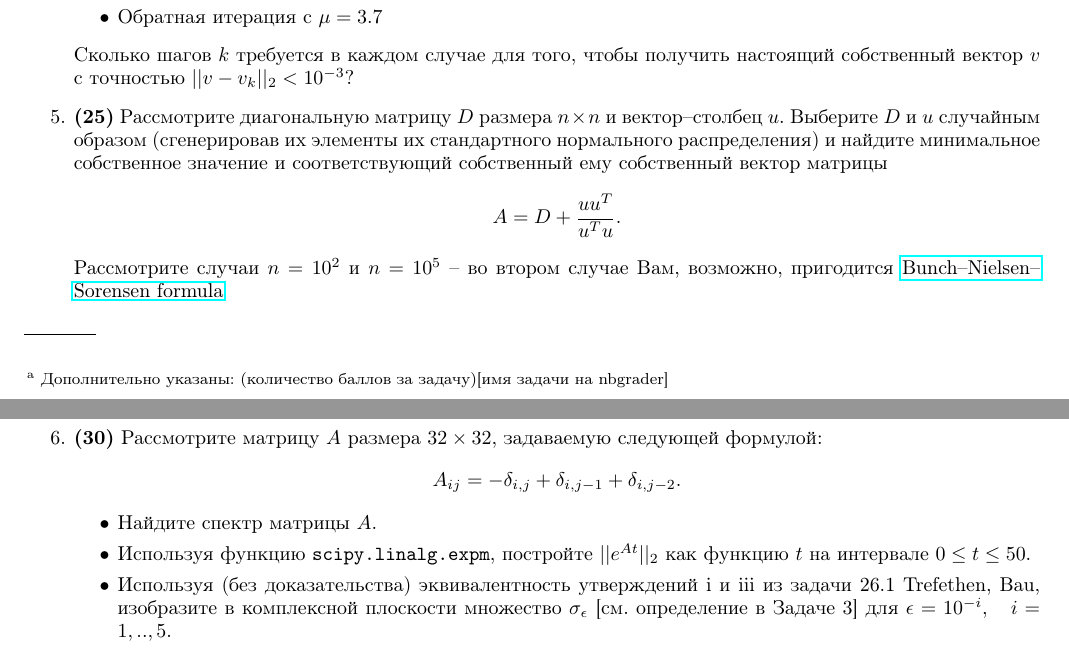
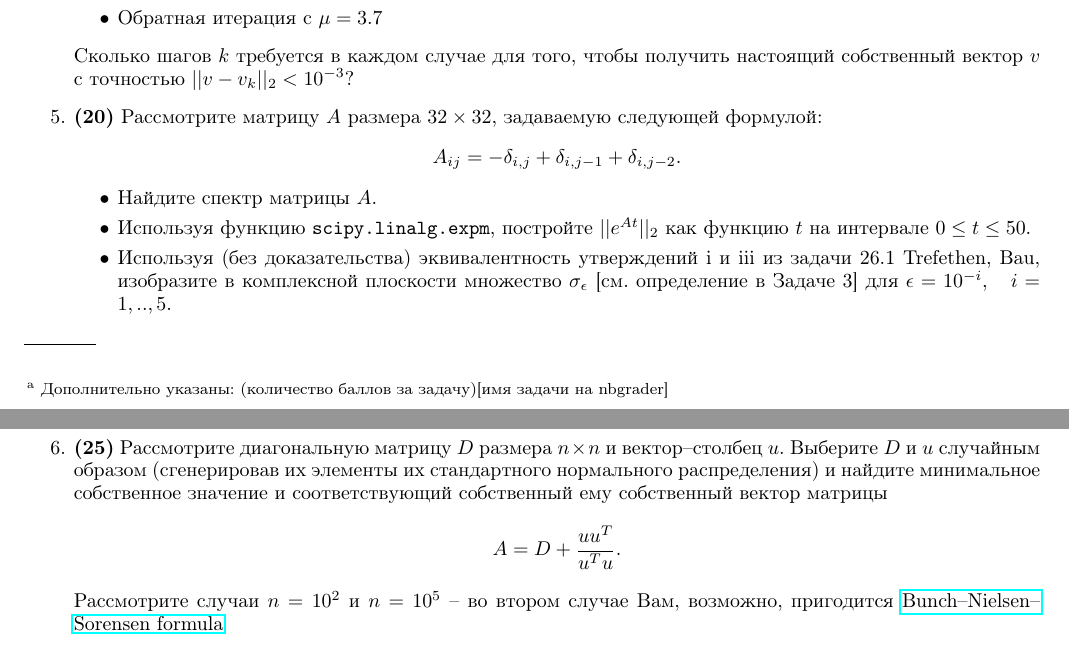
Before and after one commit to ev-br/CP2020, a LaTeX problem sheet (HW4.tex): two parts of pages 1 and 2 of 2, joined at a grey line, cut so that both start at the same text. Compiled offline with pdfLaTeX.

Commit message:
changed scores

```diff
--- a/HW4.tex
+++ b/HW4.tex
@@ -64,9 +64,7 @@ $$
 \item Обратная итерация с $\mu = 3.7$
 \end{itemize}
 Сколько шагов $k$ требуется в каждом случае для того, чтобы получить настоящий собственный вектор $v$ с точностью $||v-v_k||_2 < 10^{-3}$?
-\item \textbf{(25)} Рассмотрите диагональную матрицу $D$ размера $n\times n$ и вектор--столбец $u$. Выберите $D$ и $u$ случайным образом (сгенерировав их элементы их стандартного нормального распределения) и найдите минимальное собственное значение и соответствующий собственный ему собственный вектор матрицы
-$$A = D + \frac{u u^T}{u^T u}.$$ Рассмотрите случаи $n=10^2$ и $n=10^5$ -- во втором случае Вам, возможно, пригодится \href{https://en.wikipedia.org/wiki/Bunch%E2%80%93Nielsen%E2%80%93Sorensen_formula}{Bunch--Nielsen--Sorensen formula}
-\item \textbf{(30)} Рассмотрите матрицу $A$ размера $32\times 32$, задаваемую следующей формулой:
+\item \textbf{(20)} Рассмотрите матрицу $A$ размера $32\times 32$, задаваемую следующей формулой:
 $$
 A_{ij} = -\delta_{i,j} + \delta_{i, j-1} + \delta_{i, j-2}.
 $$
@@ -75,5 +73,7 @@ $$
 \item Используя функцию \lstinline{scipy.linalg.expm}, постройте $||e^{At}||_2$ как функцию $t$ на интервале $0\le t \le 50$.
 \item Используя (без доказательства) эквивалентность утверждений i и iii из задачи 26.1 Trefethen, Bau, изобразите в комплексной плоскости множество $\sigma_\epsilon$ [см. определение в Задаче 3] для $\epsilon = 10^{-i},\quad i=1,..,5$.
 \end{itemize}
+\item \textbf{(25)} Рассмотрите диагональную матрицу $D$ размера $n\times n$ и вектор--столбец $u$. Выберите $D$ и $u$ случайным образом (сгенерировав их элементы их стандартного нормального распределения) и найдите минимальное собственное значение и соответствующий собственный ему собственный вектор матрицы
+$$A = D + \frac{u u^T}{u^T u}.$$ Рассмотрите случаи $n=10^2$ и $n=10^5$ -- во втором случае Вам, возможно, пригодится \href{https://en.wikipedia.org/wiki/Bunch%E2%80%93Nielsen%E2%80%93Sorensen_formula}{Bunch--Nielsen--Sorensen formula}
 \end{enumerate}
 \end{document}
```
Also changed, not shown: HW4.pdf.
